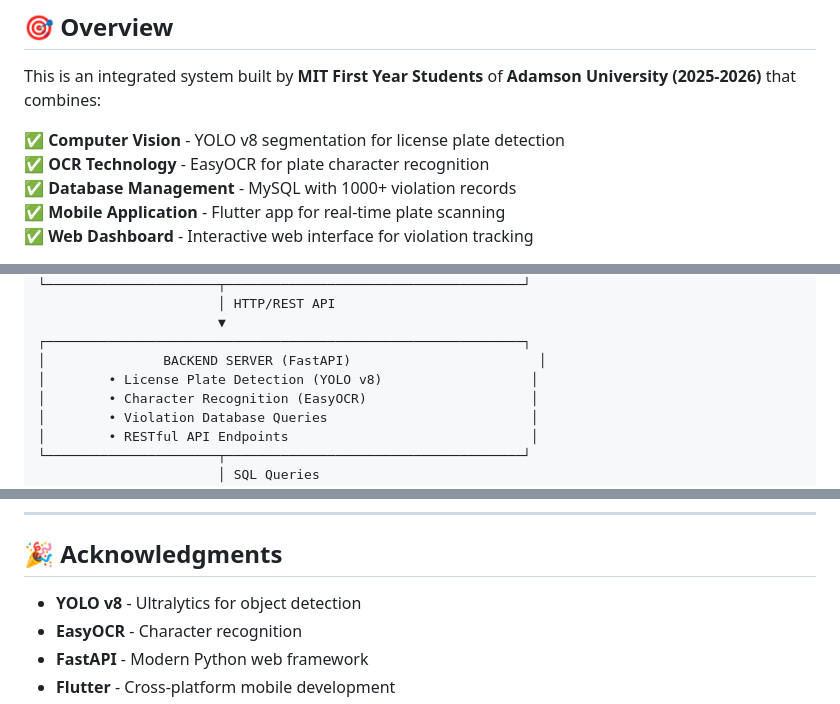
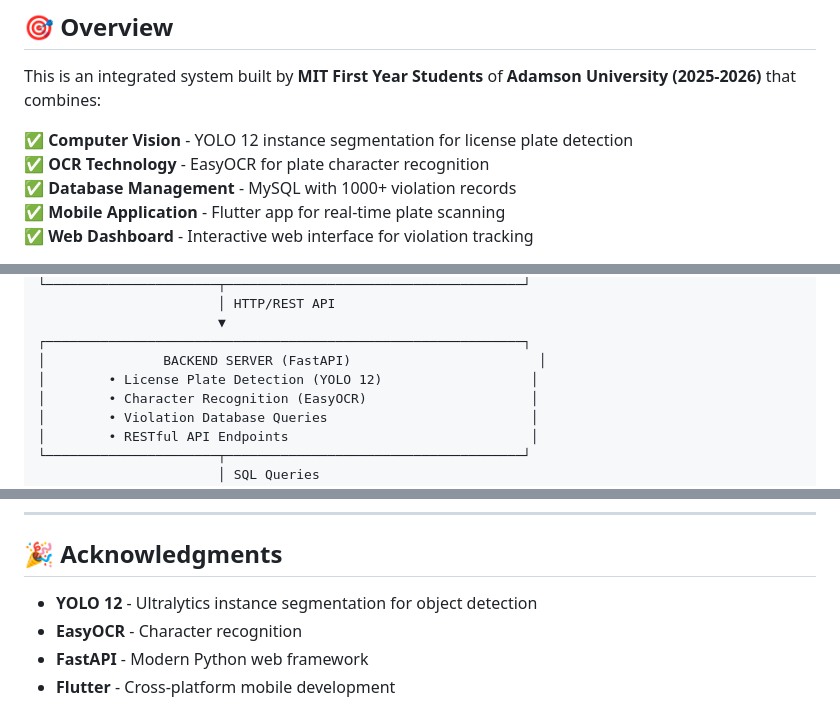
Before and after one commit to yoshiidesuu/MIT-VEHICLE-PLATE-VIOLATION-DETECTION, a Markdown page: README.md, 3 parts joined by grey strips. Drawn GitHub-style.

Commit message:
🤖 Update YOLO version: v8 → 12 Instance Segmentation
- Changed all YOLO v8 references to YOLO 12
- Clarified instance segmentation model type
- Updated in overview, architecture, and acknowledgments sections

```diff
--- a/README.md
+++ b/README.md
@@ -28,7 +28,7 @@
 
 This is an integrated system built by **MIT First Year Students** of **Adamson University (2025-2026)** that combines:
 
-✅ **Computer Vision** - YOLO v8 segmentation for license plate detection
+✅ **Computer Vision** - YOLO 12 instance segmentation for license plate detection
 ✅ **OCR Technology** - EasyOCR for plate character recognition
 ✅ **Database Management** - MySQL with 1000+ violation records
 ✅ **Mobile Application** - Flutter app for real-time plate scanning
@@ -50,7 +50,7 @@ This is an integrated system built by **MIT First Year Students** of **Adamson U
                        ▼
 ┌─────────────────────────────────────────────────────────────┐
 │               BACKEND SERVER (FastAPI)                        │
-│        • License Plate Detection (YOLO v8)                   │
+│        • License Plate Detection (YOLO 12)                   │
 │        • Character Recognition (EasyOCR)                     │
 │        • Violation Database Queries                          │
 │        • RESTful API Endpoints                               │
@@ -674,7 +674,7 @@ For issues, questions, or suggestions:
 
 ## 🎉 Acknowledgments
 
-- **YOLO v8** - Ultralytics for object detection
+- **YOLO 12** - Ultralytics instance segmentation for object detection
 - **EasyOCR** - Character recognition
 - **FastAPI** - Modern Python web framework
 - **Flutter** - Cross-platform mobile development
```
